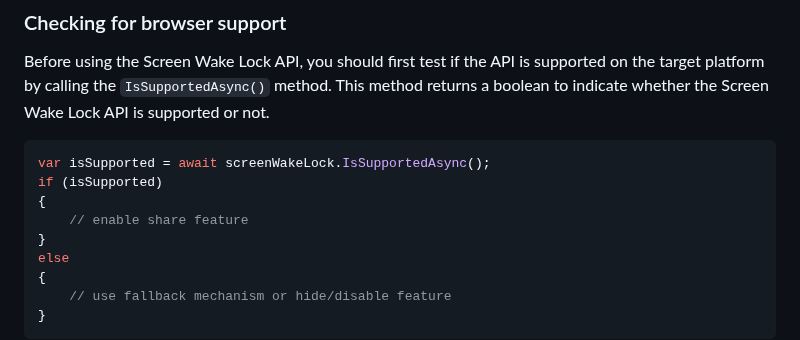
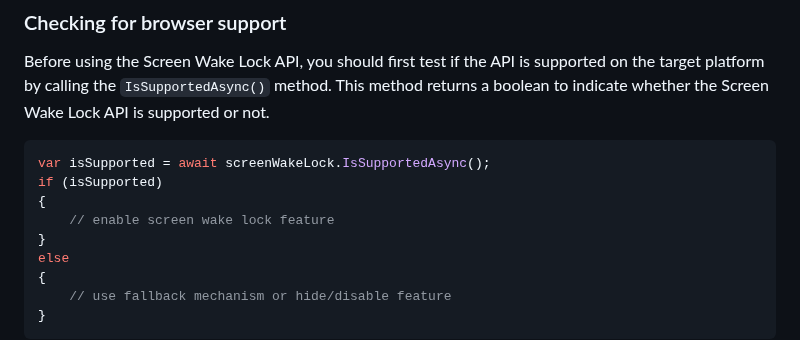
Before and after one commit to thinktecture/Thinktecture.Blazor, a Markdown page: src/Thinktecture.Blazor.ScreenWakeLock/README.md, the part around the change. Drawn GitHub-style.

Commit message:
Update src/Thinktecture.Blazor.ScreenWakeLock/README.md
Co-authored-by: Christian Liebel <christian.liebel@thinktecture.com>

```diff
--- a/src/Thinktecture.Blazor.ScreenWakeLock/README.md
+++ b/src/Thinktecture.Blazor.ScreenWakeLock/README.md
@@ -49,7 +49,7 @@ This method returns a boolean to indicate whether the Screen Wake Lock API is su
 var isSupported = await screenWakeLock.IsSupportedAsync();
 if (isSupported)
 {
-    // enable share feature
+    // enable screen wake lock feature
 }
 else
 {
```
